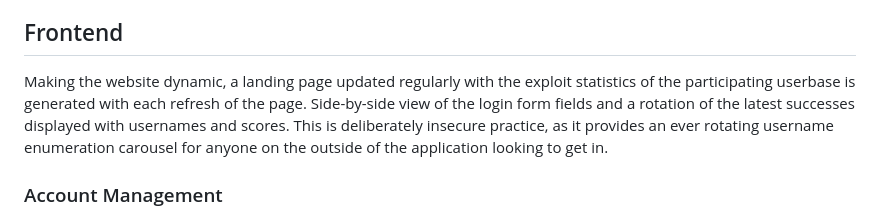
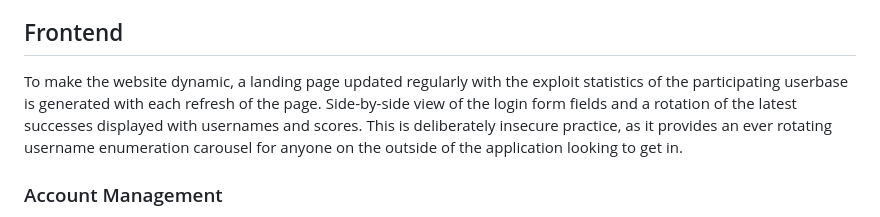
Before and after one commit to S1in9sh0t/CS50W, a Markdown page: README.md, the part around the change. Rendered like a GitHub page.

```diff
--- a/README.md
+++ b/README.md
@@ -8,7 +8,7 @@ In alignment with my day to day work as a security consultant and penetration te
 
 ## Frontend
 
-Making the website dynamic, a landing page updated regularly with the exploit statistics of the participating userbase is generated with each refresh of the page. Side-by-side view of the login form fields and a rotation of the latest successes displayed with usernames and scores. This is deliberately insecure practice, as it provides an ever rotating username enumeration carousel for anyone on the outside of the application looking to get in.
+To make the website dynamic, a landing page updated regularly with the exploit statistics of the participating userbase is generated with each refresh of the page. Side-by-side view of the login form fields and a rotation of the latest successes displayed with usernames and scores. This is deliberately insecure practice, as it provides an ever rotating username enumeration carousel for anyone on the outside of the application looking to get in.
 
 ### Account Management
 
```
